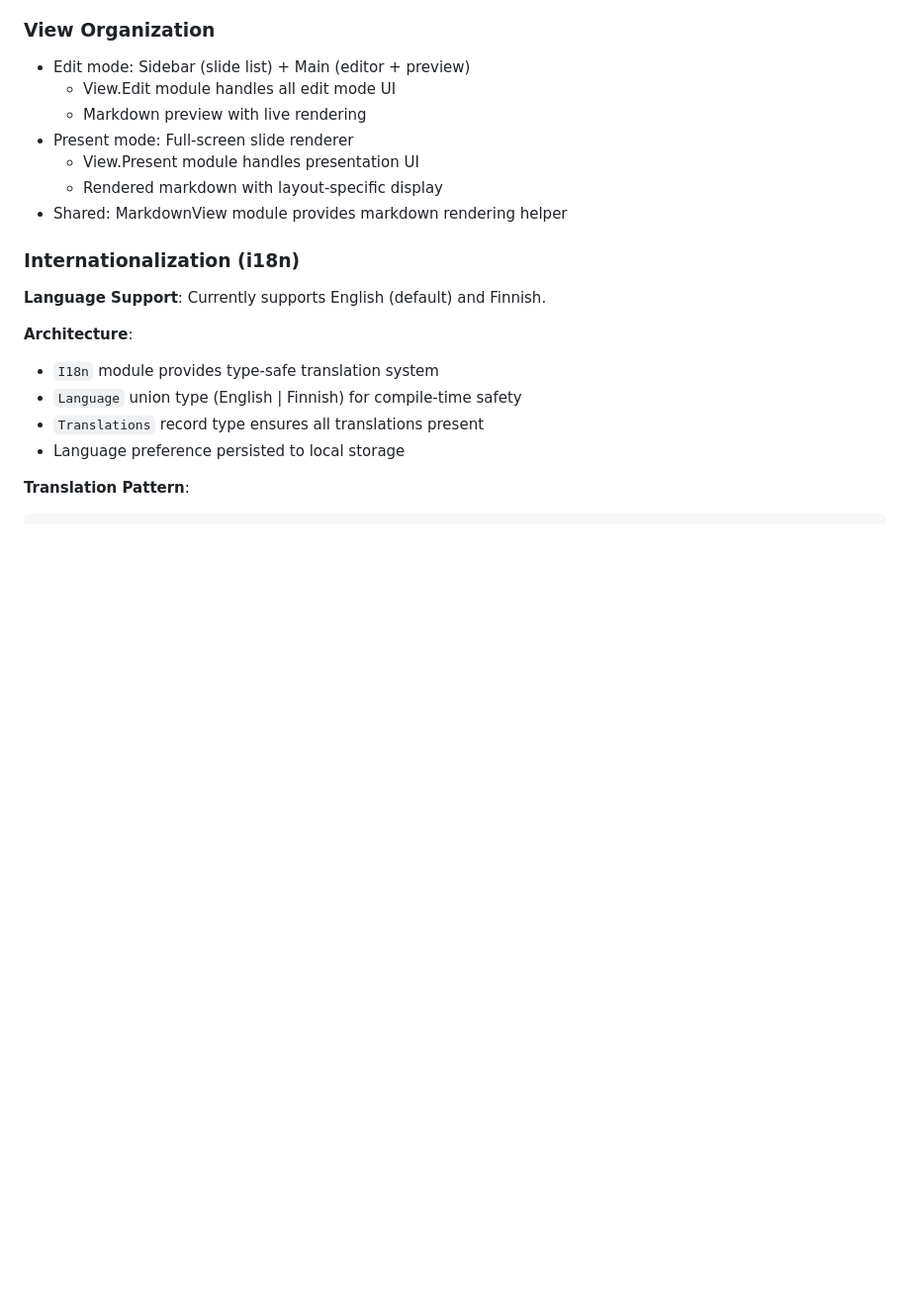
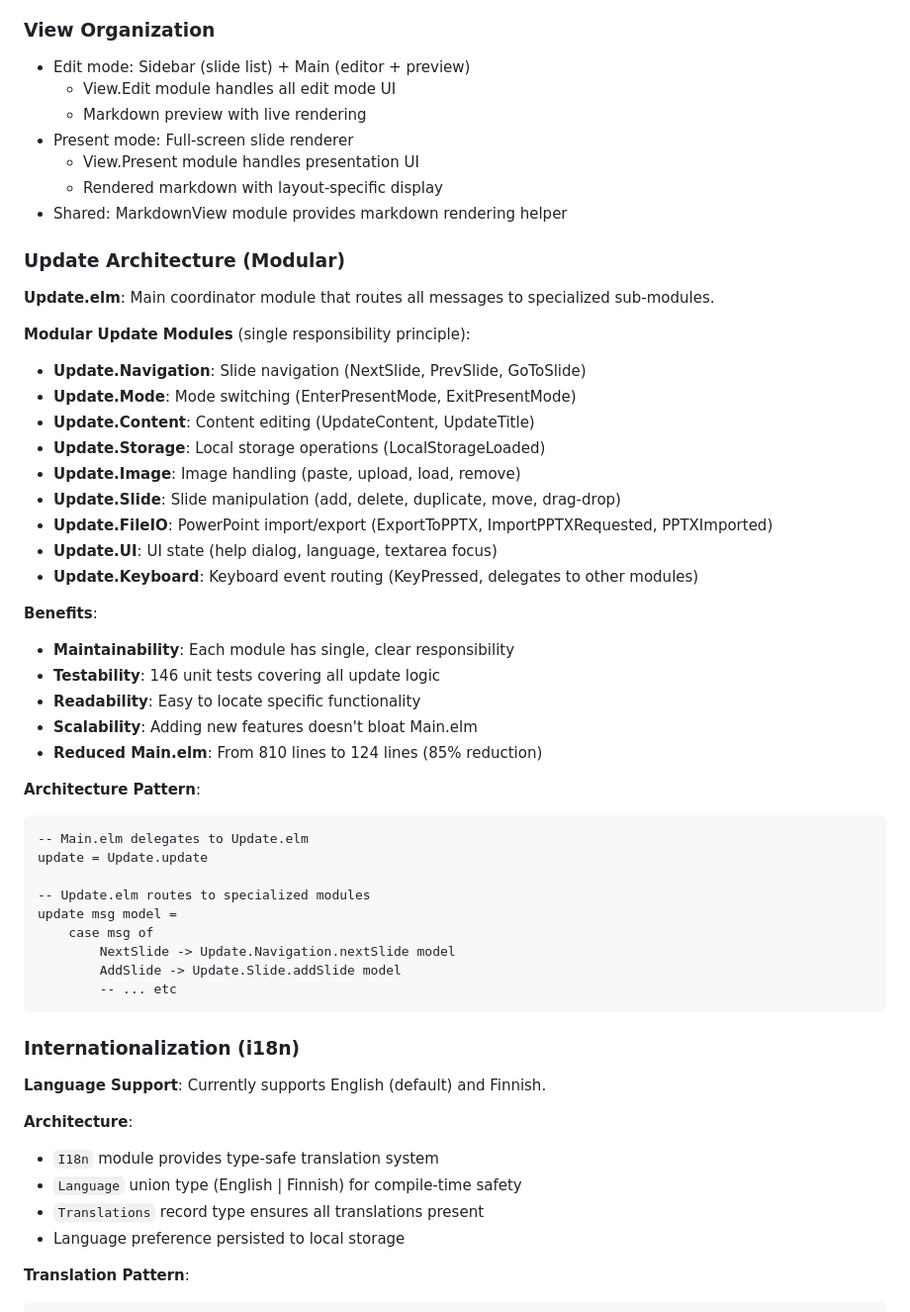
Before and after one commit to datakurre/bullets, a Markdown page: AGENTS.md, the part around one of its changes. Shown at 99% size. GitHub-like rendering; blank space fills up the shorter version.

````diff
--- a/AGENTS.md
+++ b/AGENTS.md
@@ -234,6 +238,41 @@ The project uses a Makefile with these targets:
   - Rendered markdown with layout-specific display
 - Shared: MarkdownView module provides markdown rendering helper
 
+### Update Architecture (Modular)
+
+**Update.elm**: Main coordinator module that routes all messages to specialized sub-modules.
+
+**Modular Update Modules** (single responsibility principle):
+- **Update.Navigation**: Slide navigation (NextSlide, PrevSlide, GoToSlide)
+- **Update.Mode**: Mode switching (EnterPresentMode, ExitPresentMode)
+- **Update.Content**: Content editing (UpdateContent, UpdateTitle)
+- **Update.Storage**: Local storage operations (LocalStorageLoaded)
+- **Update.Image**: Image handling (paste, upload, load, remove)
+- **Update.Slide**: Slide manipulation (add, delete, duplicate, move, drag-drop)
+- **Update.FileIO**: PowerPoint import/export (ExportToPPTX, ImportPPTXRequested, PPTXImported)
+- **Update.UI**: UI state (help dialog, language, textarea focus)
+- **Update.Keyboard**: Keyboard event routing (KeyPressed, delegates to other modules)
+
+**Benefits**:
+- **Maintainability**: Each module has single, clear responsibility
+- **Testability**: 146 unit tests covering all update logic
+- **Readability**: Easy to locate specific functionality
+- **Scalability**: Adding new features doesn't bloat Main.elm
+- **Reduced Main.elm**: From 810 lines to 124 lines (85% reduction)
+
+**Architecture Pattern**:
+```elm
+-- Main.elm delegates to Update.elm
+update = Update.update
+
+-- Update.elm routes to specialized modules
+update msg model =
+    case msg of
+        NextSlide -> Update.Navigation.nextSlide model
+        AddSlide -> Update.Slide.addSlide model
+        -- ... etc
+```
+
 ### Internationalization (i18n)
 
 **Language Support**: Currently supports English (default) and Finnish.
````
Also changed, not shown: other parts of AGENTS.md (+12 -8 lines).
